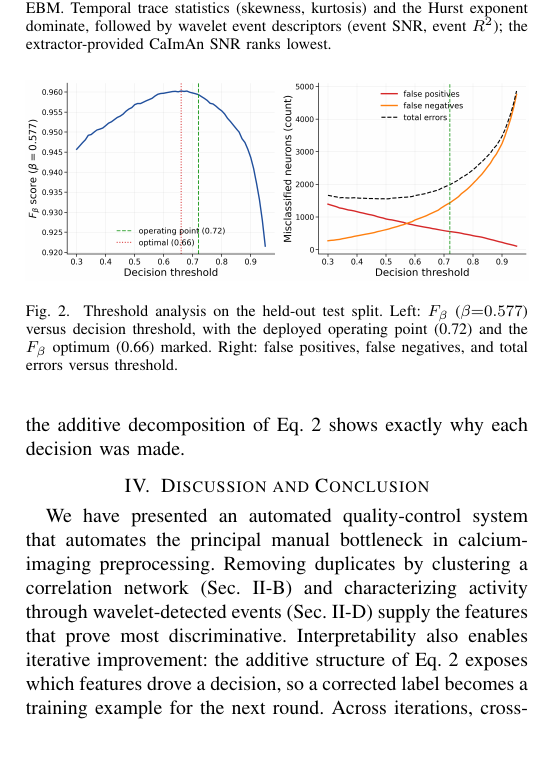
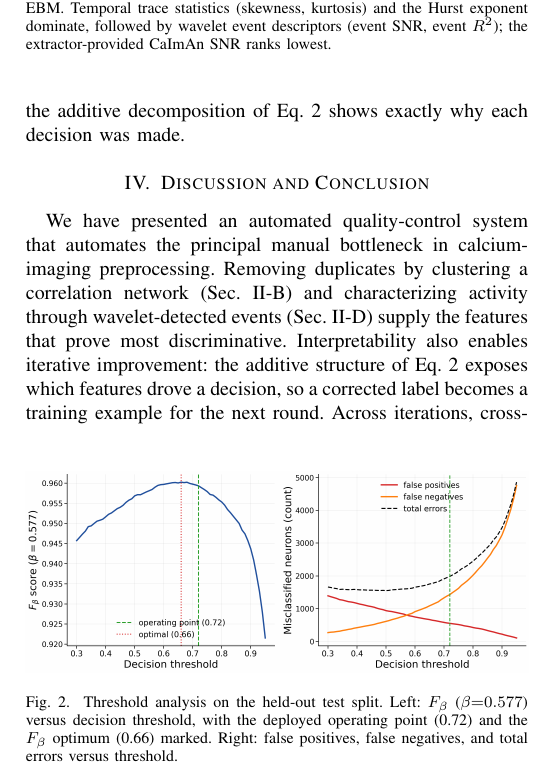
Before and after one commit to iabs-neuro/bearmind, a LaTeX paper (paper/autoinspect/main.tex): part of one column of page 4 of 4, cut so that both start at the same text, the shorter picture padded with empty space. Compiled offline with pdfLaTeX.

Commit message:
paper: fix figure float placement (Fig2 to column bottom) so figures spread top/bottom instead of clustering

```diff
--- a/paper/autoinspect/main.tex
+++ b/paper/autoinspect/main.tex
@@ -182,7 +182,7 @@ Feature-importance analysis (Fig.~\ref{fig:importance}) shows that temporal trac
 
 Because the EBM emits a calibrated score, a single threshold tunes the precision/recall balance (Fig.~\ref{fig:threshold}). The unconstrained $F_\beta$ optimum lies near a threshold of $0.66$; the deployed operating point ($0.72$) sits slightly above it, trading a little recall for additional precision, consistent with the asymmetric-cost objective. Lower thresholds ($0.3$--$0.4$) maximize recall for exploratory screening, higher thresholds for publication-grade datasets.
 
-\begin{figure}[t]
+\begin{figure}[b]
 \centering
 \includegraphics[width=\columnwidth]{figs/figure2_threshold_analysis.png}
 \caption{Threshold analysis on the held-out test split. Left: $F_\beta$ ($\beta{=}0.577$) versus decision threshold, with the deployed operating point (0.72) and the $F_\beta$ optimum (0.66) marked. Right: false positives, false negatives, and total errors versus threshold.}
```
Also changed, not shown: paper/autoinspect/main.pdf.
